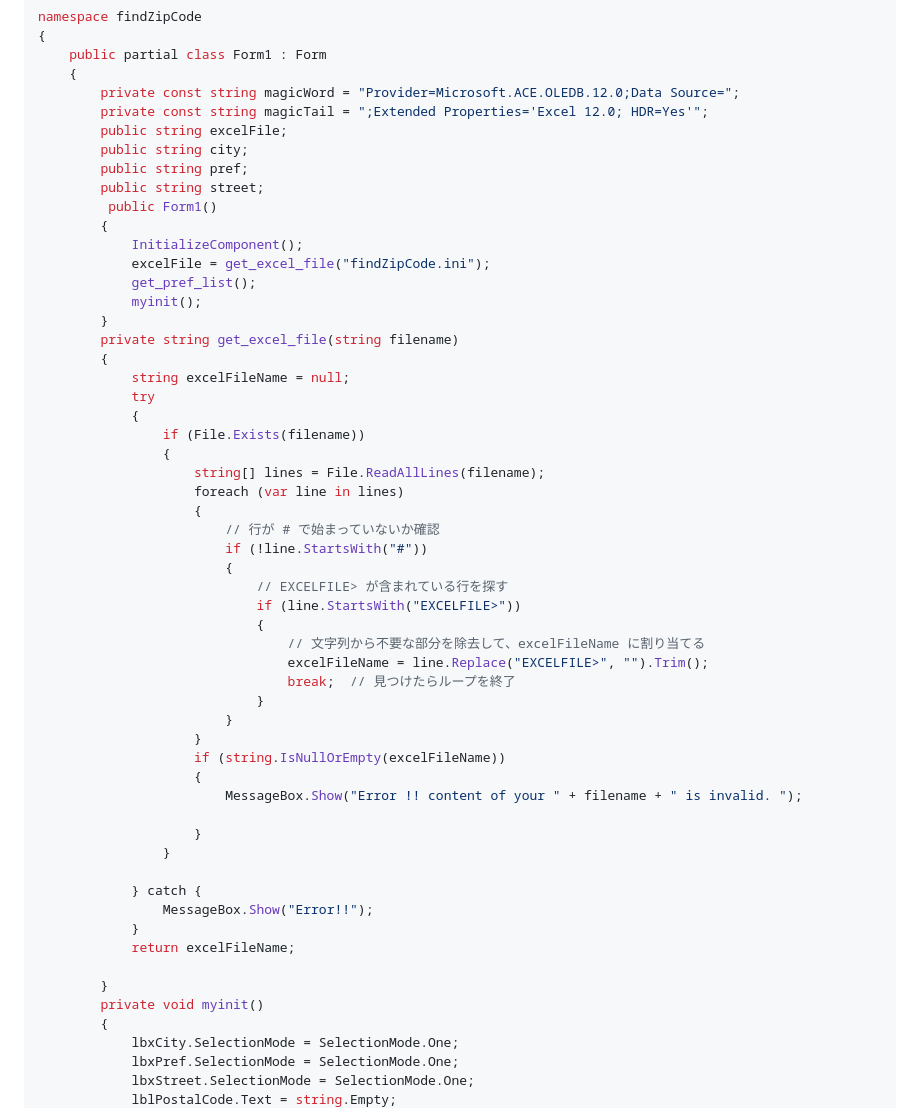
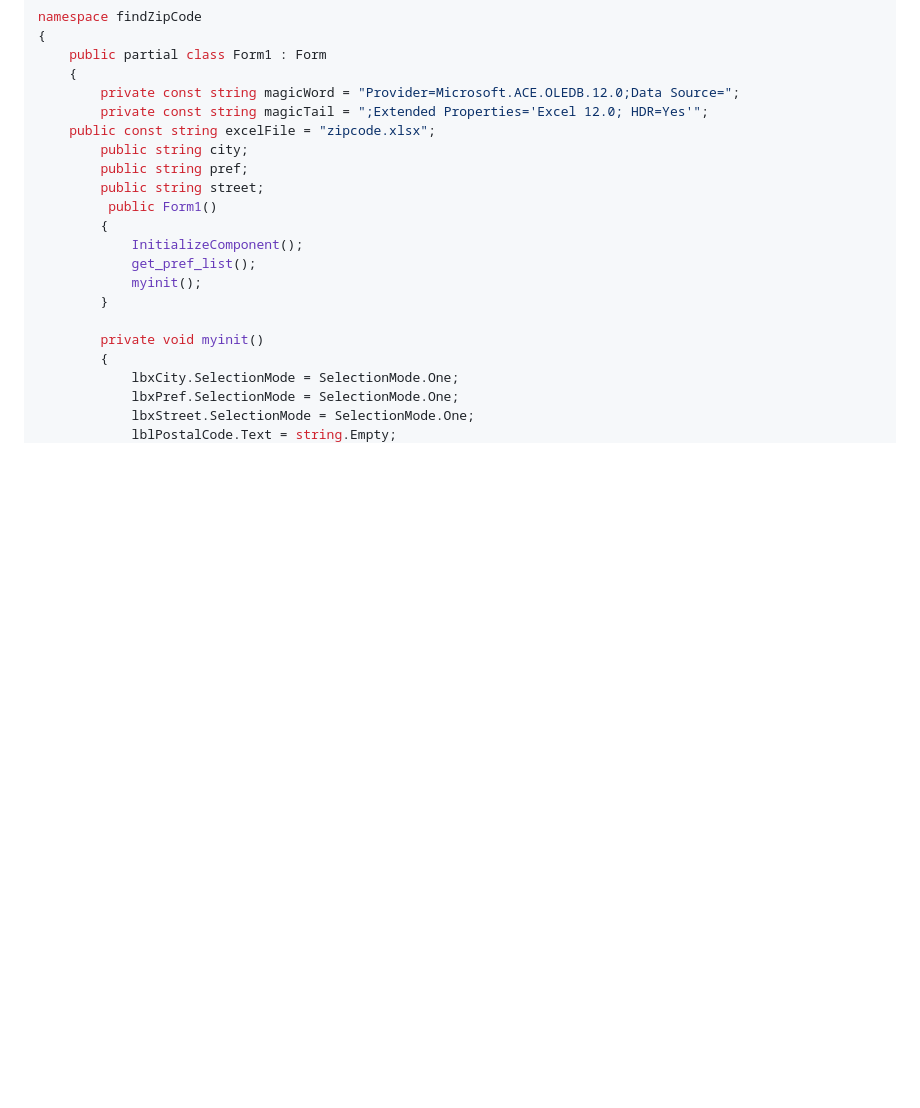
Before and after one commit to charliekato/zennbook, a Markdown page: articles/find_zip_code.md, the part around the change. Rendered like a GitHub page; blank space fills up the shorter version.

Commit message:
code corrected.

```diff
--- a/articles/find_zip_code.md
+++ b/articles/find_zip_code.md
@@ -65,52 +65,17 @@ namespace findZipCode
     {
         private const string magicWord = "Provider=Microsoft.ACE.OLEDB.12.0;Data Source=";
         private const string magicTail = ";Extended Properties='Excel 12.0; HDR=Yes'";
-        public string excelFile;
+	public const string excelFile = "zipcode.xlsx";
         public string city;
         public string pref;
         public string street;
          public Form1()
         {
             InitializeComponent();
-            excelFile = get_excel_file("findZipCode.ini");
             get_pref_list();
             myinit();
         }
-        private string get_excel_file(string filename)
-        {
-            string excelFileName = null;
-            try
-            {
-                if (File.Exists(filename))
-                {
-                    string[] lines = File.ReadAllLines(filename);
-                    foreach (var line in lines)
-                    {
-                        // 行が # で始まっていないか確認
-                        if (!line.StartsWith("#"))
-                        {
-                            // EXCELFILE> が含まれている行を探す
-                            if (line.StartsWith("EXCELFILE>"))
-                            {
-                                // 文字列から不要な部分を除去して、excelFileName に割り当てる
-                                excelFileName = line.Replace("EXCELFILE>", "").Trim();
-                                break;  // 見つけたらループを終了
-                            }
-                        }
-                    }
-                    if (string.IsNullOrEmpty(excelFileName))
-                    {
-                        MessageBox.Show("Error !! content of your " + filename + " is invalid. ");
 
-                    }
-                }
-
-            } catch {
-                MessageBox.Show("Error!!");
-            }
-            return excelFileName;
-
-        }
         private void myinit()
         {
             lbxCity.SelectionMode = SelectionMode.One;
```
